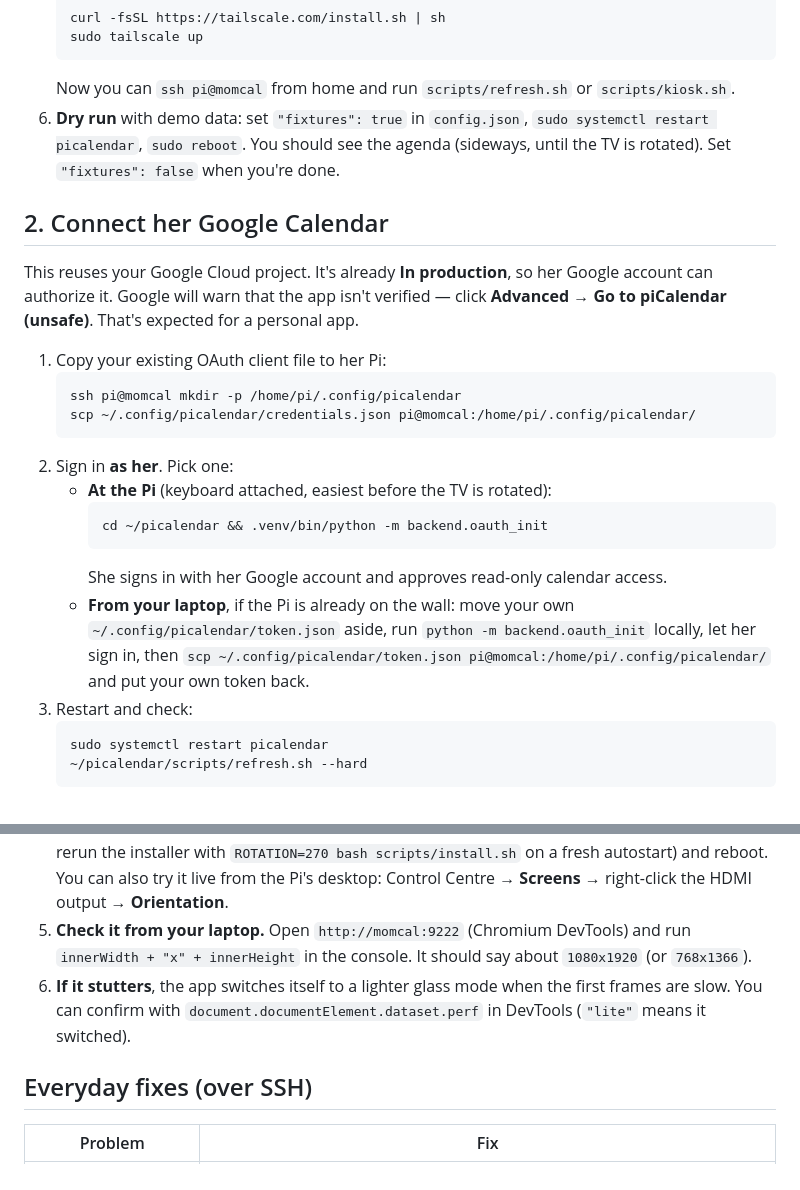
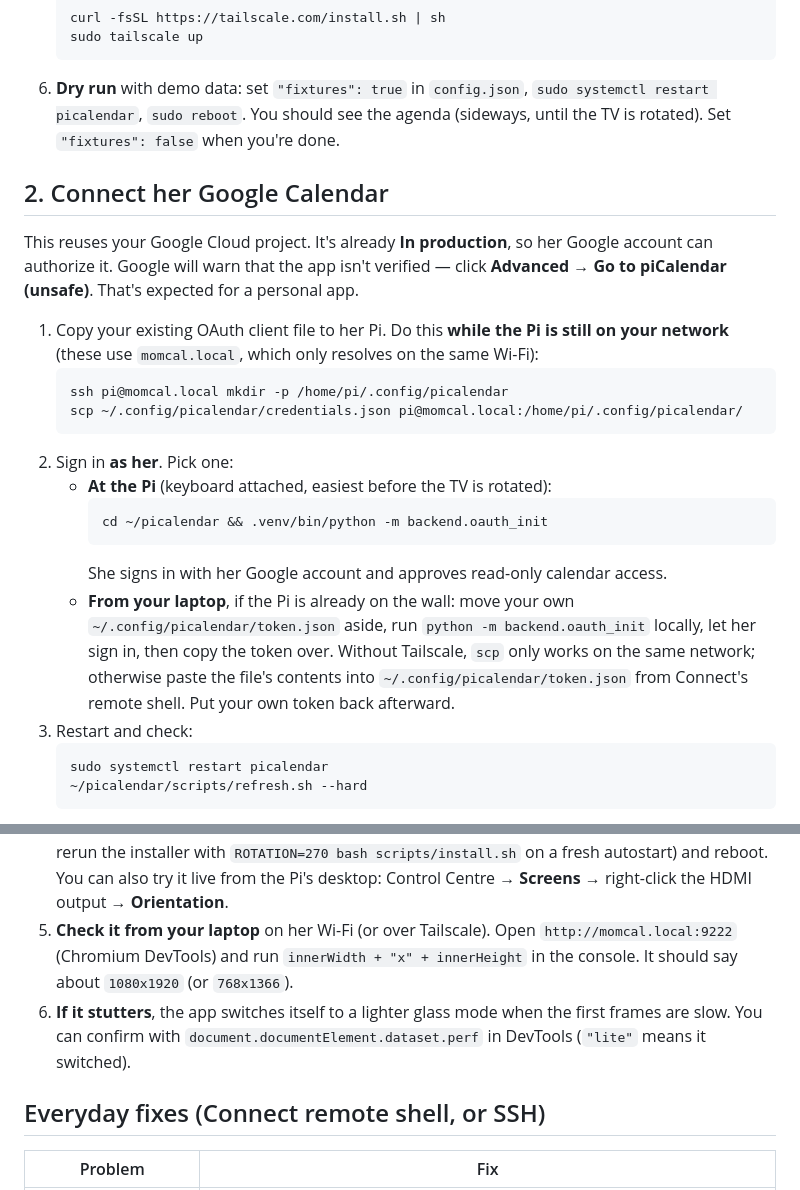
Before and after one commit to jdlax00/pi3calendar, a Markdown page: MOM_SETUP.md, 2 parts joined by grey strips. Drawn GitHub-style.

````diff
--- a/MOM_SETUP.md
+++ b/MOM_SETUP.md
@@ -43,8 +75,6 @@ microSD card, HDMI cable, USB keyboard + mouse for setup.
    curl -fsSL https://tailscale.com/install.sh | sh
    sudo tailscale up
    ```
-   Now you can `ssh pi@momcal` from home and run `scripts/refresh.sh` or
-   `scripts/kiosk.sh`.
 6. **Dry run** with demo data: set `"fixtures": true` in `config.json`,
    `sudo systemctl restart picalendar`, `sudo reboot`. You should see the
    agenda (sideways, until the TV is rotated). Set `"fixtures": false` when
@@ -57,10 +87,12 @@ her Google account can authorize it. Google will warn that the app isn't
 verified — click **Advanced → Go to piCalendar (unsafe)**. That's expected
 for a personal app.
 
-1. Copy your existing OAuth client file to her Pi:
+1. Copy your existing OAuth client file to her Pi. Do this **while the Pi
+   is still on your network** (these use `momcal.local`, which only resolves
+   on the same Wi-Fi):
    ```bash
-   ssh pi@momcal mkdir -p /home/pi/.config/picalendar
-   scp ~/.config/picalendar/credentials.json pi@momcal:/home/pi/.config/picalendar/
+   ssh pi@momcal.local mkdir -p /home/pi/.config/picalendar
+   scp ~/.config/picalendar/credentials.json pi@momcal.local:/home/pi/.config/picalendar/
    ```
 2. Sign in **as her**. Pick one:
    - **At the Pi** (keyboard attached, easiest before the TV is rotated):
@@ -71,9 +103,11 @@ for a personal app.
      access.
    - **From your laptop**, if the Pi is already on the wall: move your own
      `~/.config/picalendar/token.json` aside, run
-     `python -m backend.oauth_init` locally, let her sign in, then
-     `scp ~/.config/picalendar/token.json pi@momcal:/home/pi/.config/picalendar/`
-     and put your own token back.
+     `python -m backend.oauth_init` locally, let her sign in, then copy the
+     token over. Without Tailscale, `scp` only works on the same network;
+     otherwise paste the file's contents into
+     `~/.config/picalendar/token.json` from Connect's remote shell. Put your
+     own token back afterward.
 3. Restart and check:
    ```bash
    sudo systemctl restart picalendar
@@ -116,15 +150,15 @@ for a personal app.
    `ROTATION=270 bash scripts/install.sh` on a fresh autostart) and reboot.
    You can also try it live from the Pi's desktop: Control Centre →
    **Screens** → right-click the HDMI output → **Orientation**.
-5. **Check it from your laptop.** Open `http://momcal:9222` (Chromium
-   DevTools) and run `innerWidth + "x" + innerHeight` in the console. It
+5. **Check it from your laptop** on her Wi-Fi (or over Tailscale). Open
+   `http://momcal.local:9222` (Chromium DevTools) and run `innerWidth + "x" + innerHeight` in the console. It
    should say about `1080x1920` (or `768x1366`).
 6. **If it stutters**, the app switches itself to a lighter glass mode
    when the first frames are slow. You can confirm with
    `document.documentElement.dataset.perf` in DevTools (`"lite"` means it
    switched).
 
-## Everyday fixes (over SSH)
+## Everyday fixes (Connect remote shell, or SSH)
 
 | Problem | Fix |
 | --- | --- |
````
Also changed, not shown: other parts of MOM_SETUP.md (+38 -6 lines).
